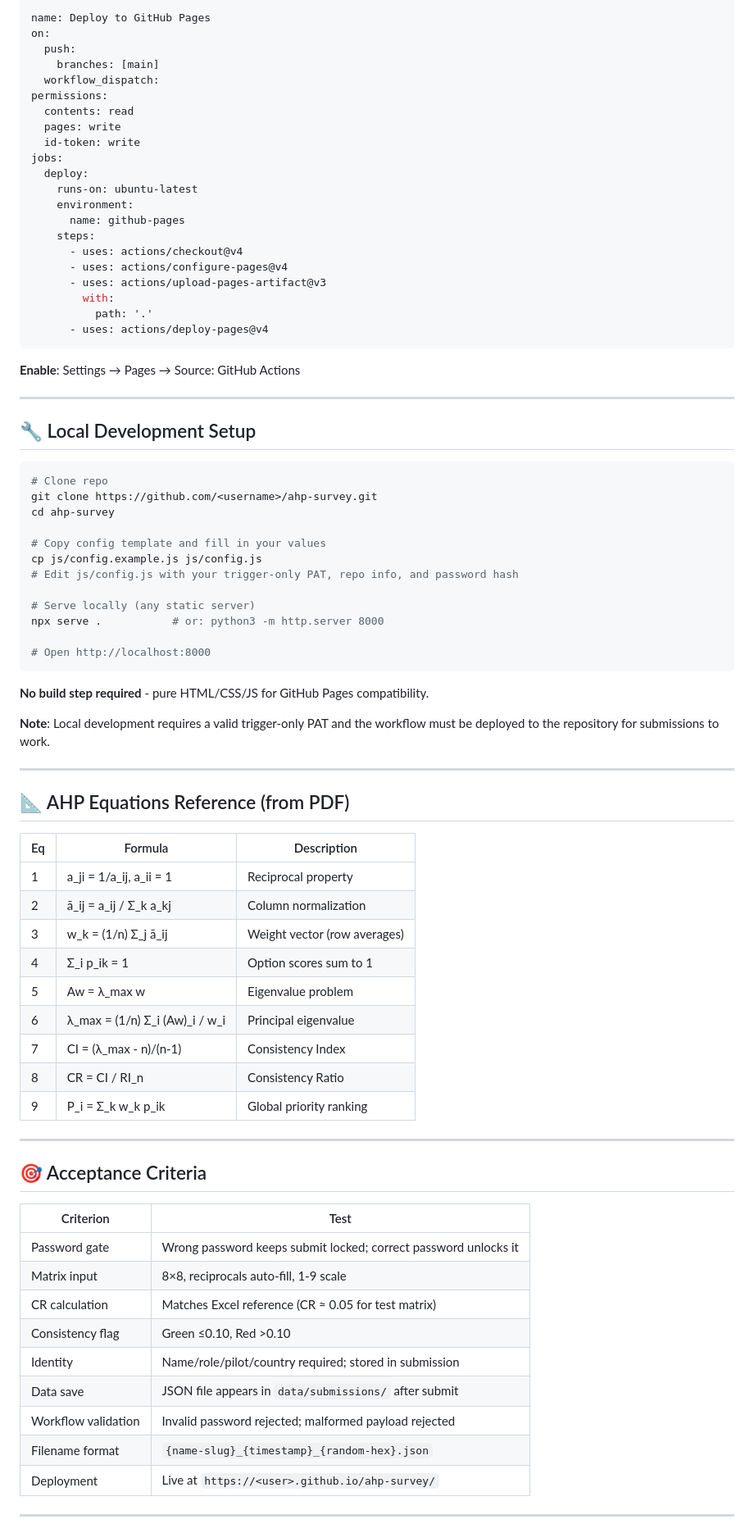
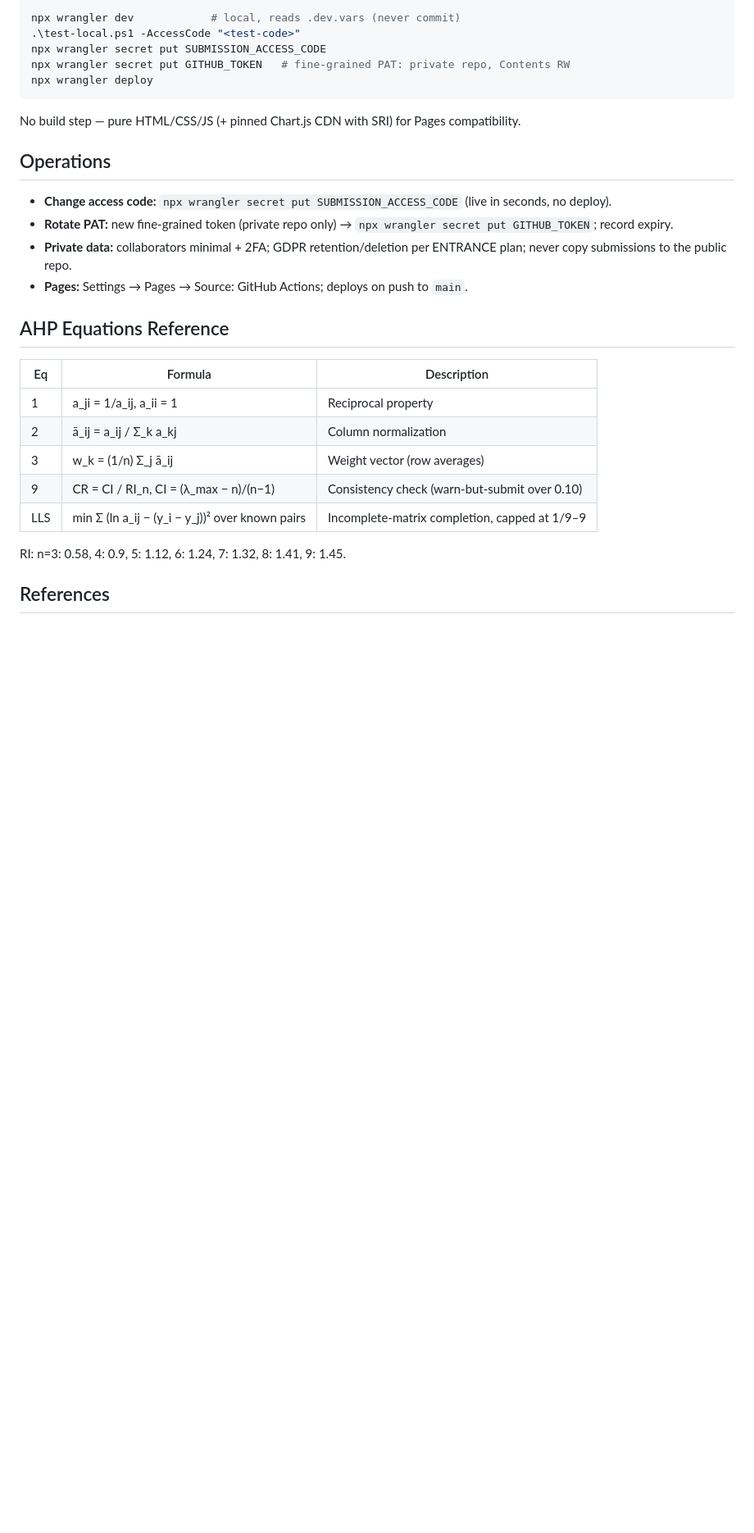
Before and after one commit to EdoardoScalera/AHP, a Markdown page: README.md, the part around one of its changes. Shown at 82% size. Rendered like a GitHub page; blank space fills up the shorter version.

Commit message:
Rewrite README for current survey tool + About the Survey

````diff
--- a/README.md
+++ b/README.md
@@ -211,83 +102,31 @@ ahp-survey/
-```yaml
-name: Deploy to GitHub Pages
-on:
-  push:
-    branches: [main]
-  workflow_dispatch:
-permissions:
-  contents: read
-  pages: write
-  id-token: write
-jobs:
-  deploy:
-    runs-on: ubuntu-latest
-    environment:
-      name: github-pages
-    steps:
-      - uses: actions/checkout@v4
-      - uses: actions/configure-pages@v4
-      - uses: actions/upload-pages-artifact@v3
-        with:
-          path: '.'
-      - uses: actions/deploy-pages@v4
+```powershell
+npx wrangler dev            # local, reads .dev.vars (never commit)
+.\test-local.ps1 -AccessCode "<test-code>"
+npx wrangler secret put SUBMISSION_ACCESS_CODE
+npx wrangler secret put GITHUB_TOKEN   # fine-grained PAT: private repo, Contents RW
+npx wrangler deploy
 ```
 
-**Enable**: Settings → Pages → Source: GitHub Actions
+No build step — pure HTML/CSS/JS (+ pinned Chart.js CDN with SRI) for Pages compatibility.
 
----
+## Operations
 
-## 🔧 Local Development Setup
+* **Change access code:** `npx wrangler secret put SUBMISSION_ACCESS_CODE` (live in seconds, no deploy).
+* **Rotate PAT:** new fine-grained token (private repo only) → `npx wrangler secret put GITHUB_TOKEN`; record expiry.
+* **Private data:** collaborators minimal + 2FA; GDPR retention/deletion per ENTRANCE plan; never copy submissions to the public repo.
+* **Pages:** Settings → Pages → Source: GitHub Actions; deploys on push to `main`.
 
-```bash
-# Clone repo
-git clone https://github.com/<username>/ahp-survey.git
-cd ahp-survey
-
-# Copy config template and fill in your values
-cp js/config.example.js js/config.js
-# Edit js/config.js with your trigger-only PAT, repo info, and password hash
-
-# Serve locally (any static server)
-npx serve .           # or: python3 -m http.server 8000
-
-# Open http://localhost:8000
-```
-
-**No build step required** - pure HTML/CSS/JS for GitHub Pages compatibility.
-
-**Note**: Local development requires a valid trigger-only PAT and the workflow must be deployed to the repository for submissions to work.
-
----
-
-## 📐 AHP Equations Reference (from PDF)
+## AHP Equations Reference
 
 | Eq | Formula | Description |
 |----|---------|-------------|
 | 1 | a_ji = 1/a_ij, a_ii = 1 | Reciprocal property |
 | 2 | ā_ij = a_ij / Σ_k a_kj | Column normalization |
 | 3 | w_k = (1/n) Σ_j ā_ij | Weight vector (row averages) |
-| 4 | Σ_i p_ik = 1 | Option scores sum to 1 |
-| 5 | Aw = λ_max w | Eigenvalue problem |
-| 6 | λ_max = (1/n) Σ_i (Aw)_i / w_i | Principal eigenvalue |
-| 7 | CI = (λ_max - n)/(n-1) | Consistency Index |
-| 8 | CR = CI / RI_n | Consistency Ratio |
-| 9 | P_i = Σ_k w_k p_ik | Global priority ranking |
+| 9 | CR = CI / RI_n, CI = (λ_max − n)/(n−1) | Consistency check (warn-but-submit over 0.10) |
+| LLS | min Σ (ln a_ij − (y_i − y_j))² over known pairs | Incomplete-matrix completion, capped at 1/9–9 |
 
----
+RI: n=3: 0.58, 4: 0.9, 5: 1.12, 6: 1.24, 7: 1.32, 8: 1.41, 9: 1.45.
 
-## 🎯 Acceptance Criteria
+## References
 
-| Criterion | Test |
-|-----------|------|
-| Password gate | Wrong password keeps submit locked; correct password unlocks it |
-| Matrix input | 8×8, reciprocals auto-fill, 1-9 scale |
-| CR calculation | Matches Excel reference (CR ≈ 0.05 for test matrix) |
-| Consistency flag | Green ≤0.10, Red >0.10 |
-| Identity | Name/role/pilot/country required; stored in submission |
-| Data save | JSON file appears in `data/submissions/` after submit |
-| Workflow validation | Invalid password rejected; malformed payload rejected |
-| Filename format | `{name-slug}_{timestamp}_{random-hex}.json` |
-| Deployment | Live at `https://<user>.github.io/ahp-survey/` |
-
----
-
````
Also changed, not shown: other parts of README.md (+82 -215 lines).
